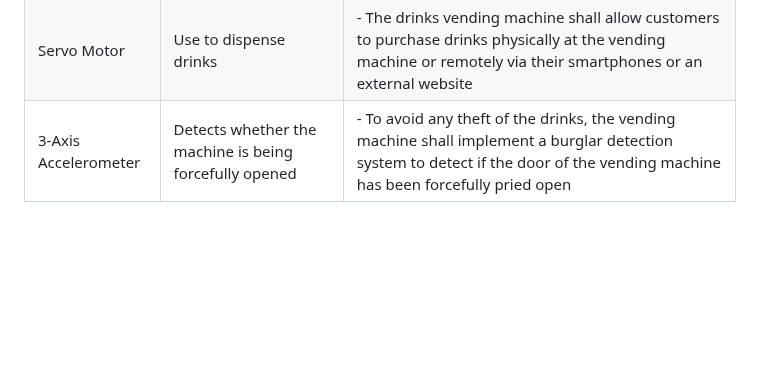
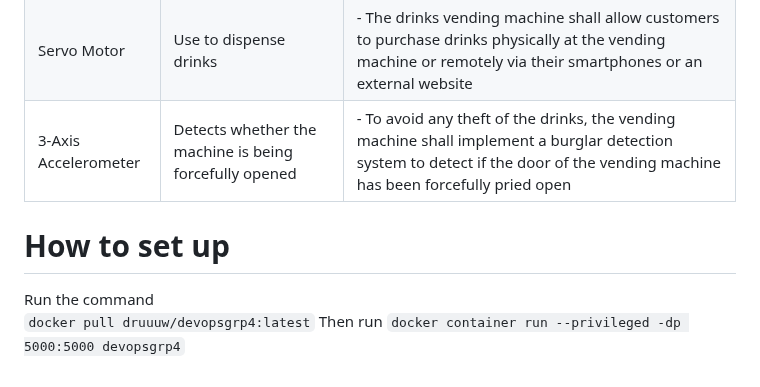
Before and after one commit to manbirrrr19/vending-machine-simulation, a Markdown page: Readme.md, the part around the change. Drawn GitHub-style; blank space fills up the shorter version.

Commit message:
Update Readme.md to include instructions to build container

```diff
--- a/Readme.md
+++ b/Readme.md
@@ -18,3 +18,13 @@ Our Smart Vending Machine which allows customers to purchase a drink physically
 | Buzzer               | Used as an alarm when burglary is detected (attempt in forcefully opening the machine) | - If the vending machine detects that there has been an attempt to forcefully open it then the buzzer shall be activated                                                                                                                                                                     |
 | Servo Motor          | Use to dispense drinks                                                                 | - The drinks vending machine shall allow customers to purchase drinks physically at the vending machine or remotely via their smartphones or an external website                                                                                                                             |
 | 3-Axis Accelerometer | Detects whether the machine is being forcefully opened                                 | - To avoid any theft of the drinks, the vending machine shall implement a burglar detection system to detect if the door of the vending machine has been forcefully pried open                                                                                                               |
+
+# How to set up
+Run the command <br>
+`
+docker pull druuuw/devopsgrp4:latest
+`
+Then run
+`
+docker container run --privileged -dp 5000:5000 devopsgrp4
+`
```
